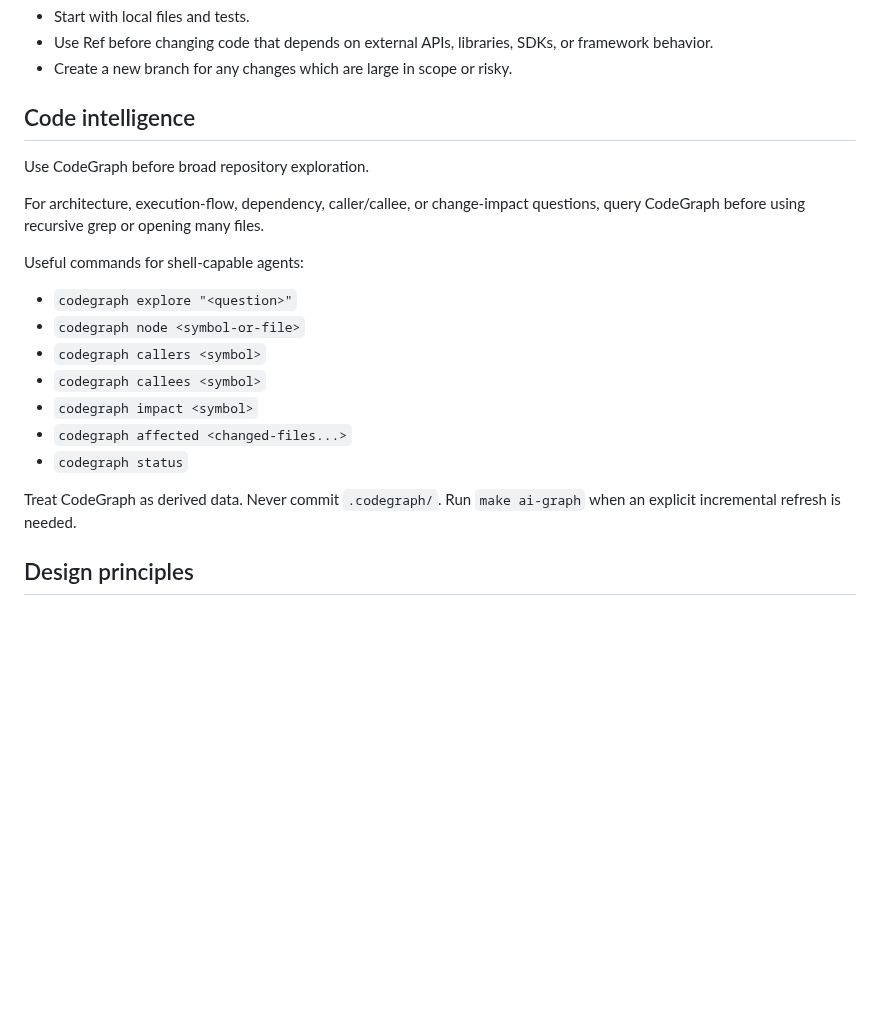
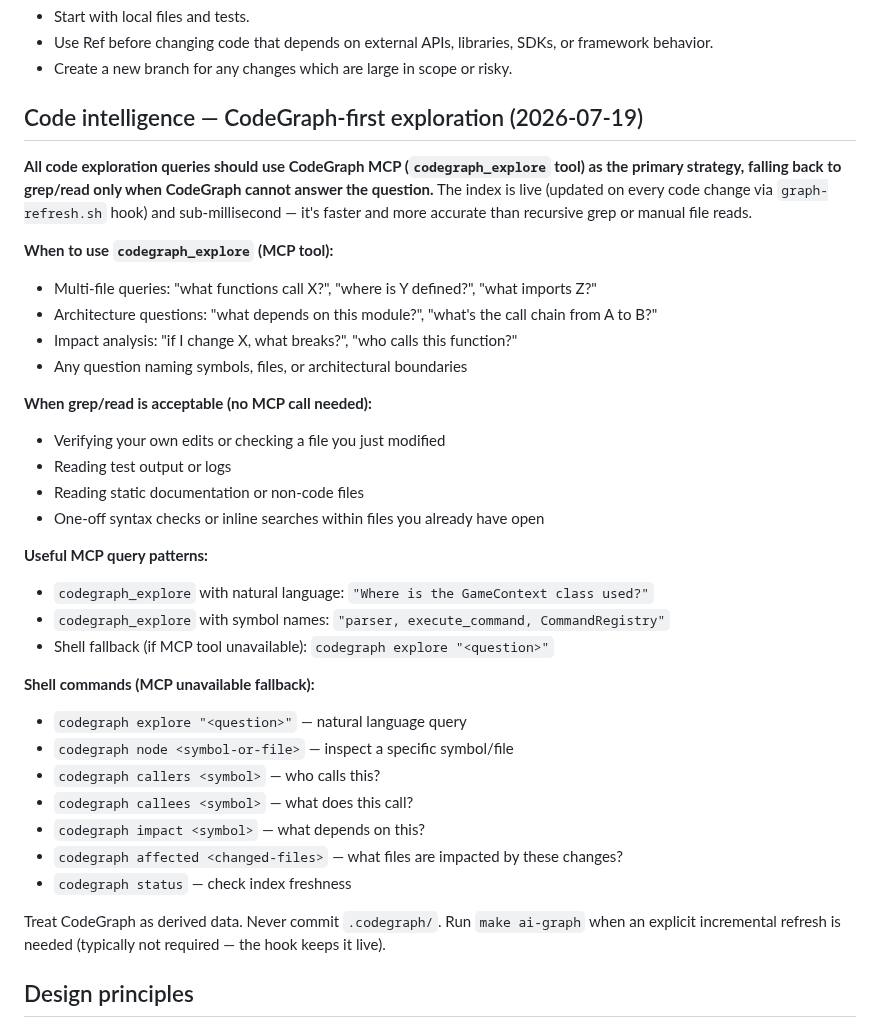
Before and after one commit to pmorgantech/lorecraft, a Markdown page: AGENTS.md, the part around the change. GitHub-like rendering; blank space fills up the shorter version.

Commit message:
docs: encode CodeGraph-first strategy as default code exploration (2026-07-19)
Update AGENTS.md to make CodeGraph MCP (codegraph_explore) the explicit primary
strategy for all code exploration queries, with grep/read as fallback-only.
The live index is faster and more accurate than manual file navigation.
Consolidate guidance: clarify when to use MCP vs when grep/read is acceptable,
and document the shell command equivalents for environments without MCP access.

```diff
--- a/AGENTS.md
+++ b/AGENTS.md
@@ -45,25 +45,38 @@ See [`docs/project/multi-agent-workflow.md`](docs/project/multi-agent-workflow.m
 - Use Ref before changing code that depends on external APIs, libraries, SDKs, or framework behavior.
 - Create a new branch for any changes which are large in scope or risky.
 
-## Code intelligence
+## Code intelligence — CodeGraph-first exploration (2026-07-19)
 
-Use CodeGraph before broad repository exploration.
+**All code exploration queries should use CodeGraph MCP (`codegraph_explore` tool) as the primary strategy, falling back to grep/read only when CodeGraph cannot answer the question.** The index is live (updated on every code change via `graph-refresh.sh` hook) and sub-millisecond — it's faster and more accurate than recursive grep or manual file reads.
 
-For architecture, execution-flow, dependency, caller/callee, or change-impact
-questions, query CodeGraph before using recursive grep or opening many files.
+**When to use `codegraph_explore` (MCP tool):**
+- Multi-file queries: "what functions call X?", "where is Y defined?", "what imports Z?"
+- Architecture questions: "what depends on this module?", "what's the call chain from A to B?"
+- Impact analysis: "if I change X, what breaks?", "who calls this function?"
+- Any question naming symbols, files, or architectural boundaries
 
-Useful commands for shell-capable agents:
+**When grep/read is acceptable (no MCP call needed):**
+- Verifying your own edits or checking a file you just modified
+- Reading test output or logs
+- Reading static documentation or non-code files
+- One-off syntax checks or inline searches within files you already have open
 
-- `codegraph explore "<question>"`
-- `codegraph node <symbol-or-file>`
-- `codegraph callers <symbol>`
-- `codegraph callees <symbol>`
-- `codegraph impact <symbol>`
-- `codegraph affected <changed-files...>`
-- `codegraph status`
+**Useful MCP query patterns:**
+- `codegraph_explore` with natural language: `"Where is the GameContext class used?"`
+- `codegraph_explore` with symbol names: `"parser, execute_command, CommandRegistry"`
+- Shell fallback (if MCP tool unavailable): `codegraph explore "<question>"`
+
+**Shell commands (MCP unavailable fallback):**
+- `codegraph explore "<question>"` — natural language query
+- `codegraph node <symbol-or-file>` — inspect a specific symbol/file
+- `codegraph callers <symbol>` — who calls this?
+- `codegraph callees <symbol>` — what does this call?
+- `codegraph impact <symbol>` — what depends on this?
+- `codegraph affected <changed-files>` — what files are impacted by these changes?
+- `codegraph status` — check index freshness
 
 Treat CodeGraph as derived data. Never commit `.codegraph/`.
-Run `make ai-graph` when an explicit incremental refresh is needed.
+Run `make ai-graph` when an explicit incremental refresh is needed (typically not required — the hook keeps it live).
 
 ## Design principles
 
```
